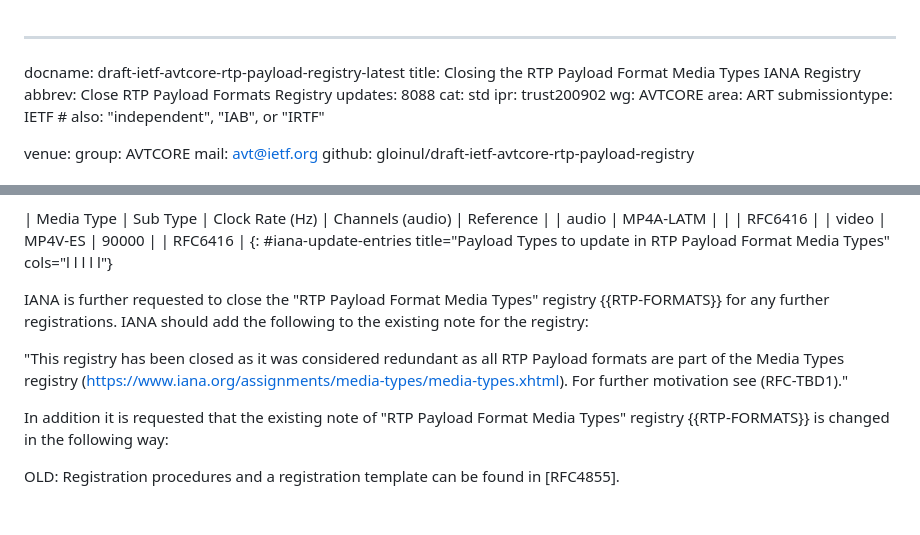
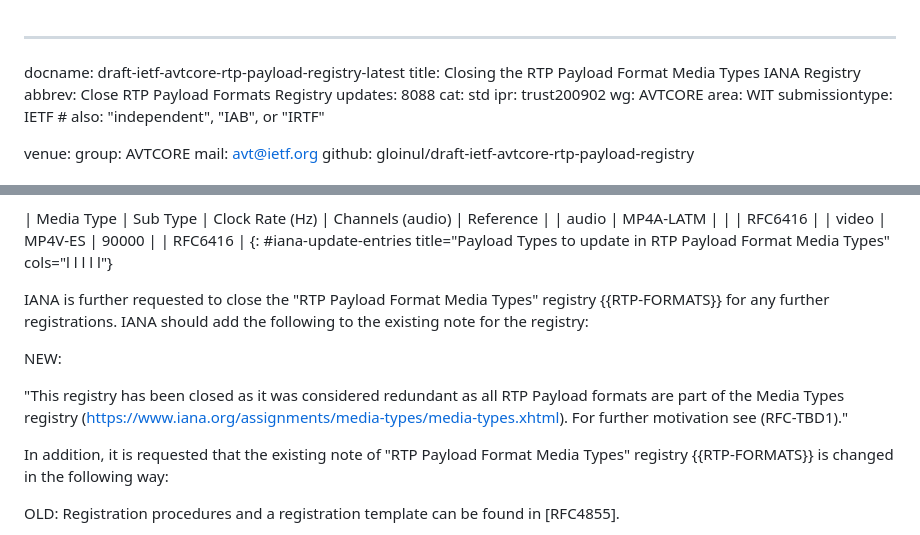
Before and after one commit to gloinul/draft-ietf-avtcore-rtp-payload-registry, a Markdown page: draft-ietf-avtcore-rtp-payload-registry.md, 2 parts joined by grey strips. GitHub-like rendering; blank space fills up the shorter version.

```diff
--- a/draft-ietf-avtcore-rtp-payload-registry.md
+++ b/draft-ietf-avtcore-rtp-payload-registry.md
@@ -6,7 +6,7 @@ updates: 8088
 cat: std
 ipr: trust200902
 wg: AVTCORE
-area: ART
+area: WIT
 submissiontype: IETF  # also: "independent", "IAB", or "IRTF"
 
 venue:
@@ -160,12 +154,14 @@ IANA is further requested to close the "RTP Payload Format Media
 Types" registry {{RTP-FORMATS}} for any further registrations. IANA
 should add the following to the existing note for the registry:
 
+NEW:
+
 "This registry has been closed as it was considered redundant as all
 RTP Payload formats are part of the Media Types registry
 (https://www.iana.org/assignments/media-types/media-types.xhtml). For
 further motivation see (RFC-TBD1)."
 
-In addition it is requested that the existing note of "RTP Payload Format Media
+In addition, it is requested that the existing note of "RTP Payload Format Media
 Types" registry {{RTP-FORMATS}} is changed in the following way:
 
 OLD:
```
Also changed, not shown: other parts of draft-ietf-avtcore-rtp-payload-registry.md (+31 -37 lines).
